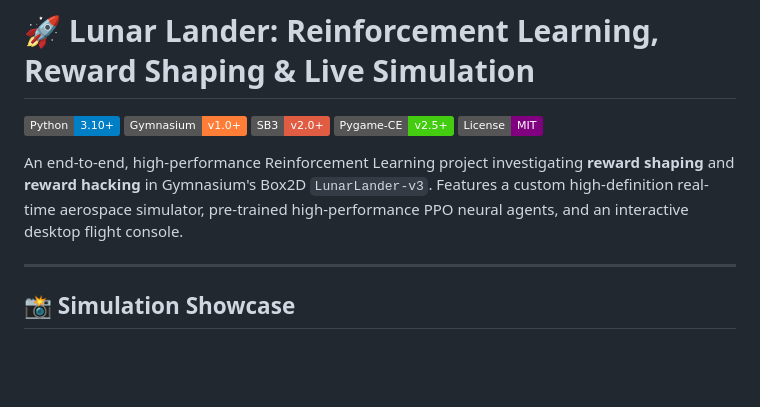
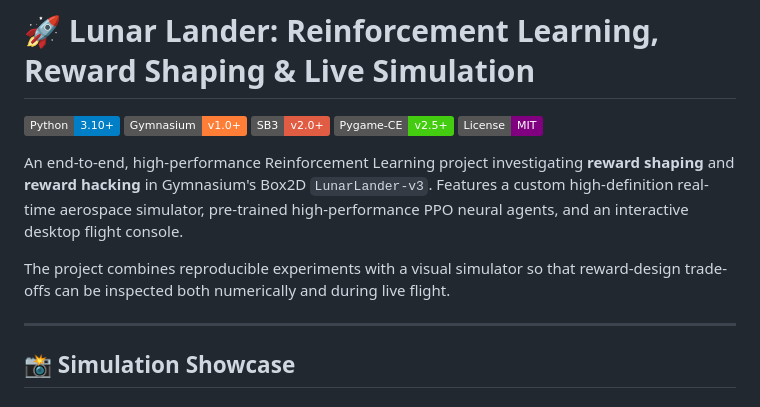
Before and after one commit to Muneeb-Ansari-28/Lunar-Landing, a Markdown page: README.md, the part around the change. Rendered like a GitHub page; badges without logos; blank space fills up the shorter version.

Commit message:
docs: clarify README project focus
Co-authored-by: Copilot <223556219+Copilot@users.noreply.github.com>

```diff
--- a/README.md
+++ b/README.md
@@ -7,6 +7,8 @@
 [![License: MIT](https://img.shields.io/badge/License-MIT-purple.svg)](LICENSE)
 
 An end-to-end, high-performance Reinforcement Learning project investigating **reward shaping** and **reward hacking** in Gymnasium's Box2D `LunarLander-v3`. Features a custom high-definition real-time aerospace simulator, pre-trained high-performance PPO neural agents, and an interactive desktop flight console.
+
+The project combines reproducible experiments with a visual simulator so that reward-design trade-offs can be inspected both numerically and during live flight.
 
 ---
 
```
